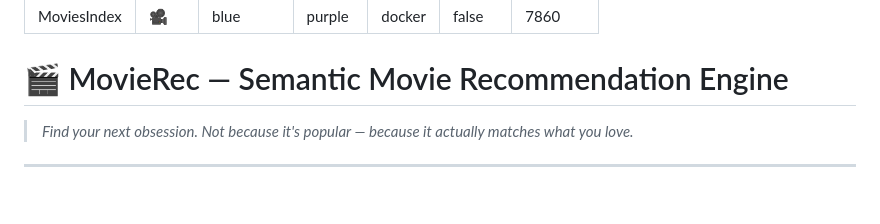
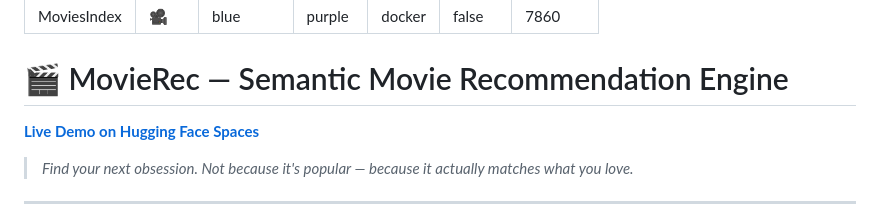
Before and after one commit to Udit-Kumar-k/TheMovieRecommendation, a Markdown page: README.md, the part around the change. GitHub-like rendering; blank space fills up the shorter version.

Commit message:
docs: add HF Spaces live demo link to README

```diff
--- a/README.md
+++ b/README.md
@@ -8,6 +8,8 @@ pinned: false
 app_port: 7860
 ---
 # 🎬 MovieRec — Semantic Movie Recommendation Engine
+
+**[Live Demo on Hugging Face Spaces](https://uditkumar-moviesindex.hf.space/)**
 
 > *Find your next obsession. Not because it's popular — because it actually matches what you love.*
 
```
